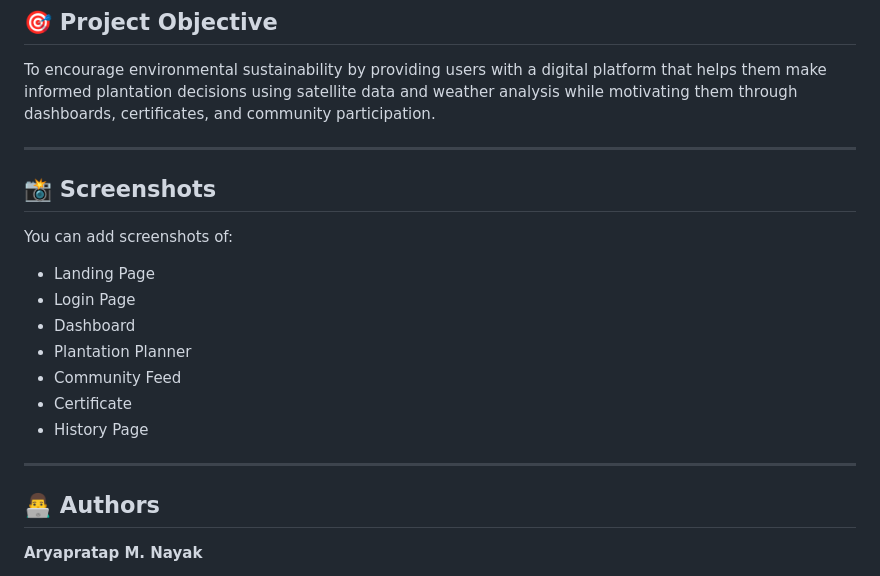
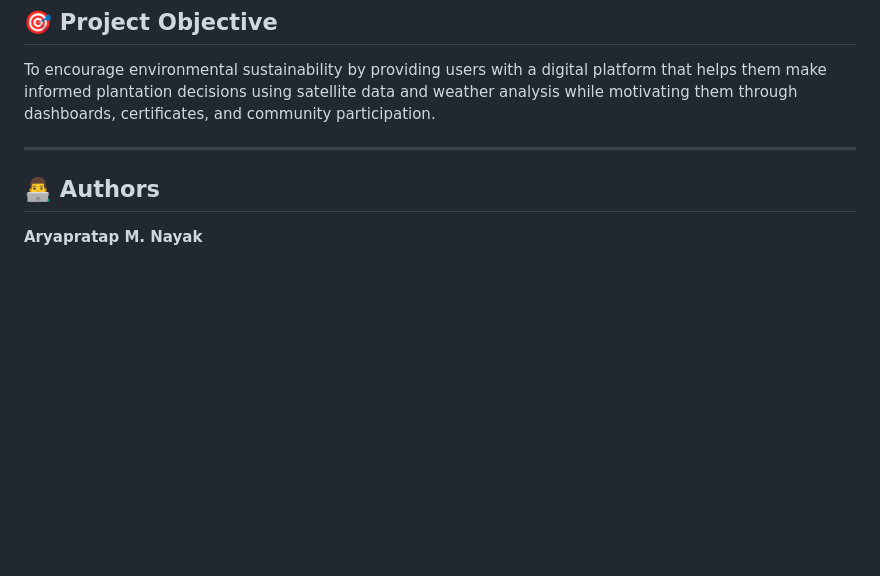
Before and after one commit to AryapratapNayak/Smart-Afforestation-Planner, a Markdown page: README.md, the part around the change. Drawn GitHub-style; blank space fills up the shorter version.

```diff
--- a/README.md
+++ b/README.md
@@ -180,20 +180,6 @@ To encourage environmental sustainability by providing users with a digital plat
 
 ---
 
-## 📸 Screenshots
-
-You can add screenshots of:
-
-- Landing Page
-- Login Page
-- Dashboard
-- Plantation Planner
-- Community Feed
-- Certificate
-- History Page
-
----
-
 ## 👨‍💻 Authors
 
 **Aryapratap M. Nayak**
```
